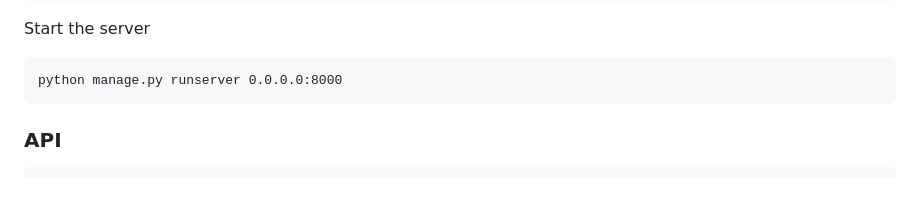
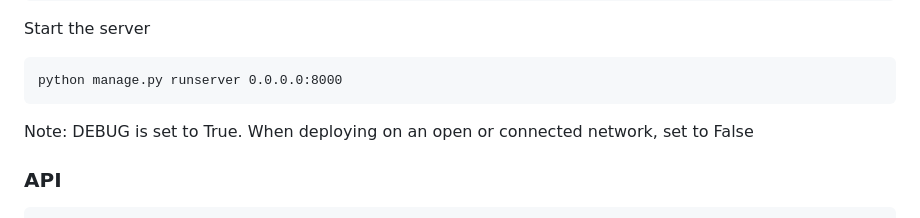
Before and after one commit to threatexpress/edc, a Markdown page: README.md, the part around the change. Drawn GitHub-style; blank space fills up the shorter version.

Commit message:
Debug warning

````diff
--- a/README.md
+++ b/README.md
@@ -30,6 +30,7 @@ Start the server
 ```
 python manage.py runserver 0.0.0.0:8000
 ```
+Note: DEBUG is set to True. When deploying on an open or connected network, set to False
 
 ### API
 ```
````
